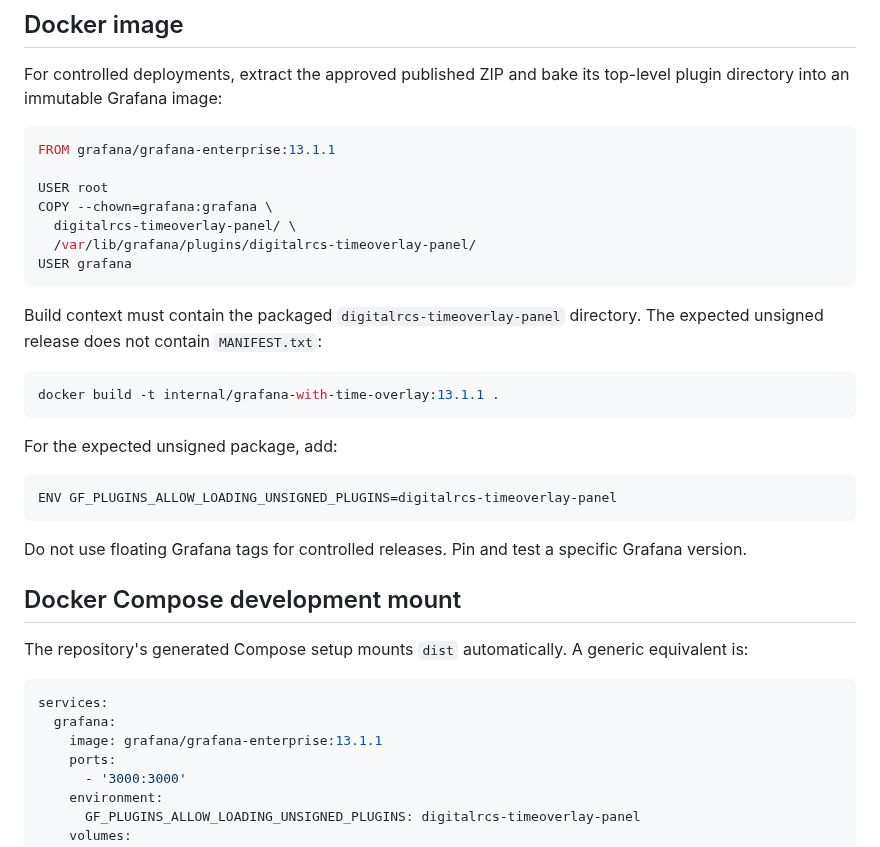
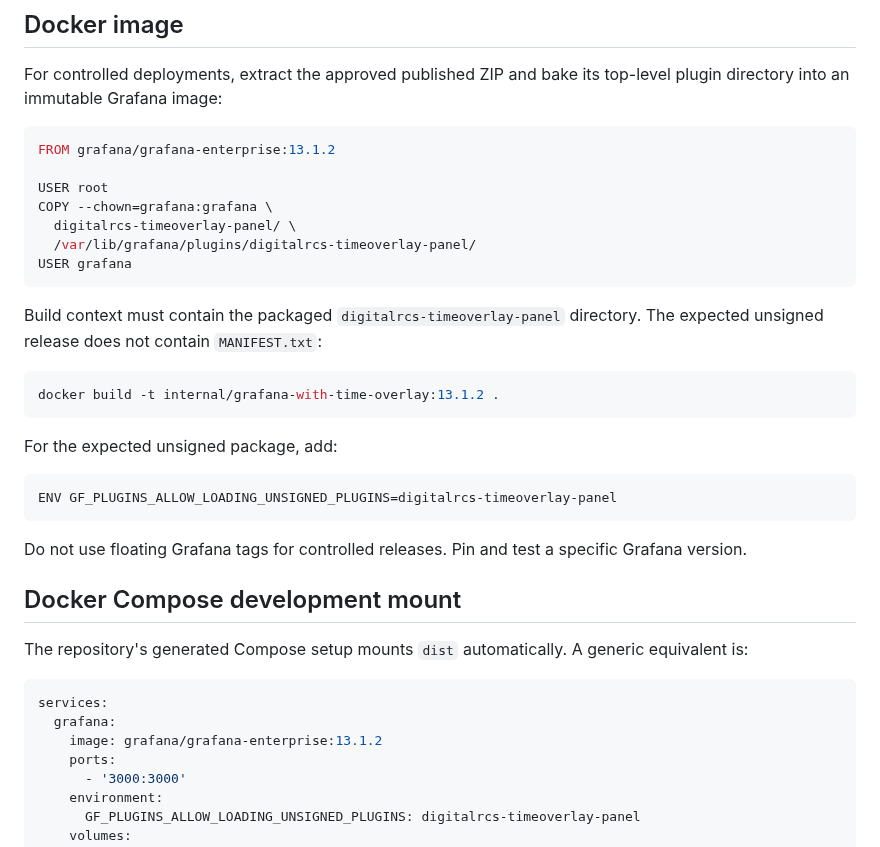
Before and after one commit to digitalrcs/DigitalRCS-TimeOverlay-Panel, a Markdown page: docs/DEPLOYMENT.md, the part around one of its changes. Rendered like a GitHub page.

````diff
--- a/docs/DEPLOYMENT.md
+++ b/docs/DEPLOYMENT.md
@@ -154,7 +154,7 @@ Configure the allowlist under `[plugins]` in `grafana.ini` before restarting. Do
 For controlled deployments, extract the approved published ZIP and bake its top-level plugin directory into an immutable Grafana image:
 
 ```dockerfile
-FROM grafana/grafana-enterprise:13.1.1
+FROM grafana/grafana-enterprise:13.1.2
 
 USER root
 COPY --chown=grafana:grafana \
@@ -166,7 +166,7 @@ USER grafana
 Build context must contain the packaged `digitalrcs-timeoverlay-panel` directory. The expected unsigned release does not contain `MANIFEST.txt`:
 
 ```bash
-docker build -t internal/grafana-with-time-overlay:13.1.1 .
+docker build -t internal/grafana-with-time-overlay:13.1.2 .
 ```
 
 For the expected unsigned package, add:
@@ -184,7 +184,7 @@ The repository's generated Compose setup mounts `dist` automatically. A generic
 ```yaml
 services:
   grafana:
-    image: grafana/grafana-enterprise:13.1.1
+    image: grafana/grafana-enterprise:13.1.2
     ports:
       - '3000:3000'
     environment:
````
Also changed, not shown: other parts of docs/DEPLOYMENT.md (+7 -7 lines), README.md (+21 -0 lines), docs/wiki/Data-Sources.md (added, +58 -0 lines), docs/wiki/Deployment.md (added, +29 -0 lines), docs/wiki/Developer-Guide.md (added, +75 -0 lines), docs/wiki/Home.md (added, +27 -0 lines), docs/wiki/Panel-Configuration.md (added, +32 -0 lines), docs/wiki/Troubleshooting.md (added, +78 -0 lines), docs/wiki/User-Guide.md (added, +58 -0 lines), docs/wiki/_Sidebar.md (added, +11 -0 lines), docs/images/digitalrcs-time-overlay-dashboard.jpg (added), docs/images/digitalrcs-time-overlay-panel.jpg (added), 1 other file.
